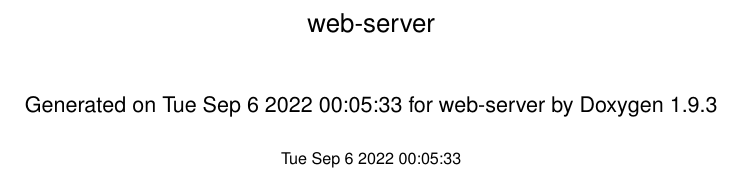
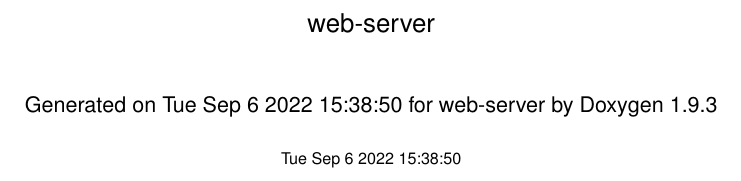
Before and after one commit to ingram1107/web-server, a LaTeX book (doc/latex/refman.tex): part of page 1 of 2, cut so that both start at the same text. Compiled offline with pdfLaTeX.

Commit message:
doc: update timestamp

```diff
--- a/doc/latex/refman.tex
+++ b/doc/latex/refman.tex
@@ -89,11 +89,11 @@
     \fancyhead[LE, RO]{\bfseries\thepage}
     \fancyhead[LO]{\bfseries\rightmark}
     \fancyhead[RE]{\bfseries\leftmark}
-    \fancyfoot[LO, RE]{\bfseries\scriptsize Generated on Tue Sep 6 2022 00\+:05\+:33 for web-\/server by Doxygen }
+    \fancyfoot[LO, RE]{\bfseries\scriptsize Generated on Tue Sep 6 2022 15\+:38\+:50 for web-\/server by Doxygen }
   }
   \fancypagestyle{plain}{
     \fancyhf{}
-    \fancyfoot[LO, RE]{\bfseries\scriptsize Generated on Tue Sep 6 2022 00\+:05\+:33 for web-\/server by Doxygen }
+    \fancyfoot[LO, RE]{\bfseries\scriptsize Generated on Tue Sep 6 2022 15\+:38\+:50 for web-\/server by Doxygen }
     \renewcommand{\headrulewidth}{0pt}
   }
   \pagestyle{fancyplain}
@@ -168,5 +168,5 @@
     \vspace*{0.5cm}
-    {\small Tue Sep 6 2022 00:05:33}
+    {\small Tue Sep 6 2022 15:38:50}
   \end{center}
   \end{titlepage}
   \clearemptydoublepage
```
Also changed, not shown: doc/latex/refman.tex (2 more changed lines).
